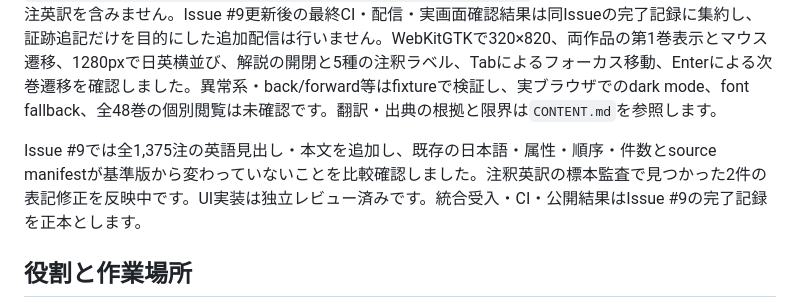
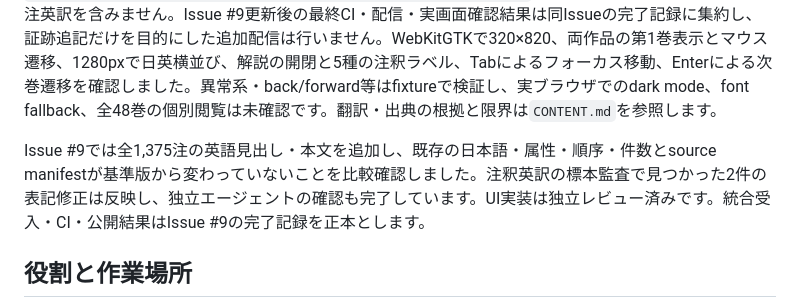
Before and after one commit to hogehonya/homer-reader, a Markdown page: PLAN.md, the part around the change. Rendered like a GitHub page.

Commit message:
docs: record note translation corrections

```diff
--- a/PLAN.md
+++ b/PLAN.md
@@ -14,7 +14,7 @@ Issue #9は既存1,375注釈の日英表示を追加する変更です。要求
 
 2026-10-10時点で、main commit `c149af861d9f574ee3e4abafcbefcbd0c0621a47`にreader UIと48巻・2,140対訳単位・268,999英語語のデータが統合され、初回公開release `r1119-b3`として配信済みです。main CI #3と公開台帳CI #184は成功。CI metadataの`created_at_jst`は`2026-10-10T17:30:23+09:00`（CI作成時刻）で、公開後HTTP 200を`2026-10-10 17:44:30 JST`に実測しました。配信57ファイルのhashがpublication metadataに一致し、初回登録後container IDは`83485a1a23df505b9300091b8adbd9e0265c704f041eb61b8a54c01ab9ae8ea0`です。この初回公開はIssue #9の注英訳を含みません。Issue #9更新後の最終CI・配信・実画面確認結果は同Issueの完了記録に集約し、証跡追記だけを目的にした追加配信は行いません。WebKitGTKで320×820、両作品の第1巻表示とマウス遷移、1280pxで日英横並び、解説の開閉と5種の注釈ラベル、Tabによるフォーカス移動、Enterによる次巻遷移を確認しました。異常系・back/forward等はfixtureで検証し、実ブラウザでのdark mode、font fallback、全48巻の個別閲覧は未確認です。翻訳・出典の根拠と限界は`CONTENT.md`を参照します。
 
-Issue #9では全1,375注の英語見出し・本文を追加し、既存の日本語・属性・順序・件数とsource manifestが基準版から変わっていないことを比較確認しました。注釈英訳の標本監査で見つかった2件の表記修正を反映中です。UI実装は独立レビュー済みです。統合受入・CI・公開結果はIssue #9の完了記録を正本とします。
+Issue #9では全1,375注の英語見出し・本文を追加し、既存の日本語・属性・順序・件数とsource manifestが基準版から変わっていないことを比較確認しました。注釈英訳の標本監査で見つかった2件の表記修正は反映し、独立エージェントの確認も完了しています。UI実装は独立レビュー済みです。統合受入・CI・公開結果はIssue #9の完了記録を正本とします。
 
 ## 役割と作業場所
 
```
